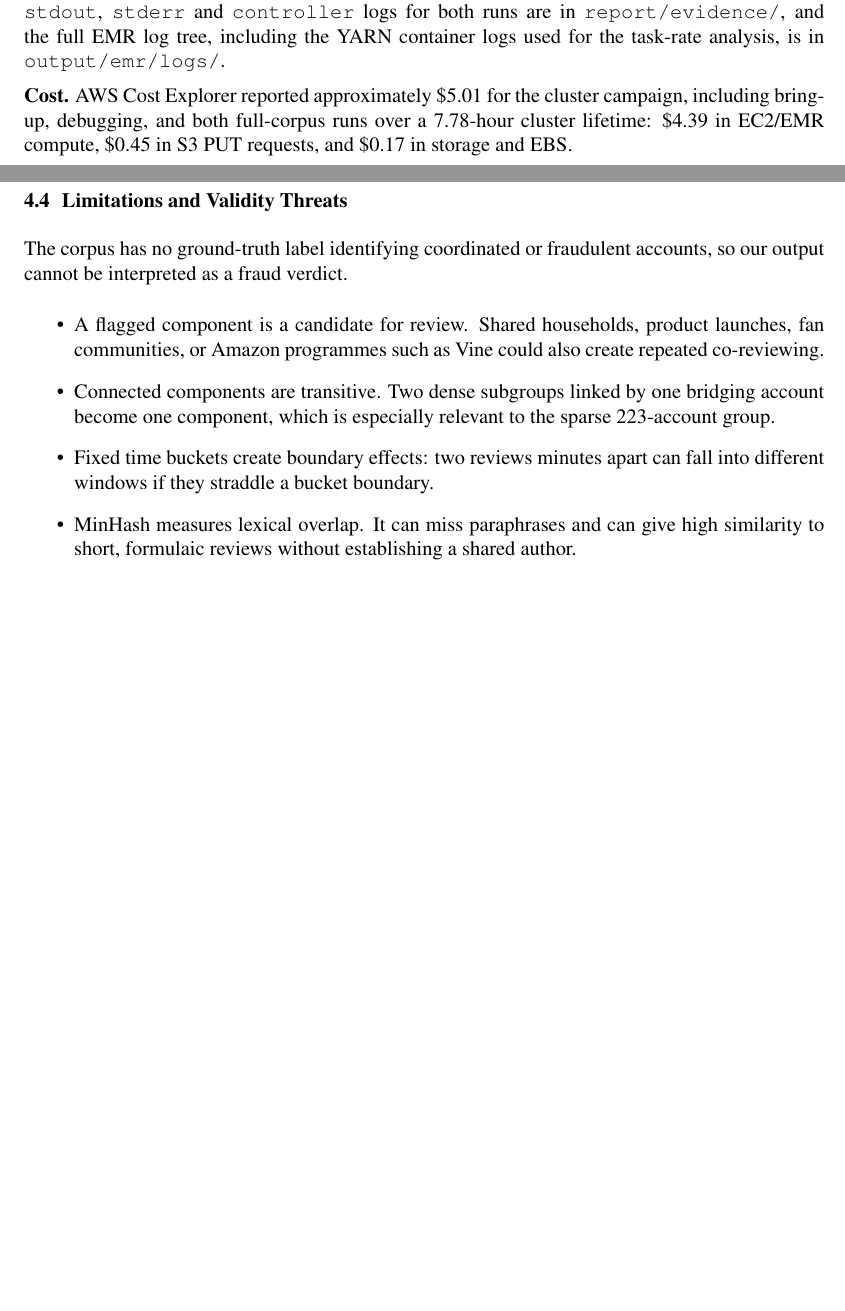
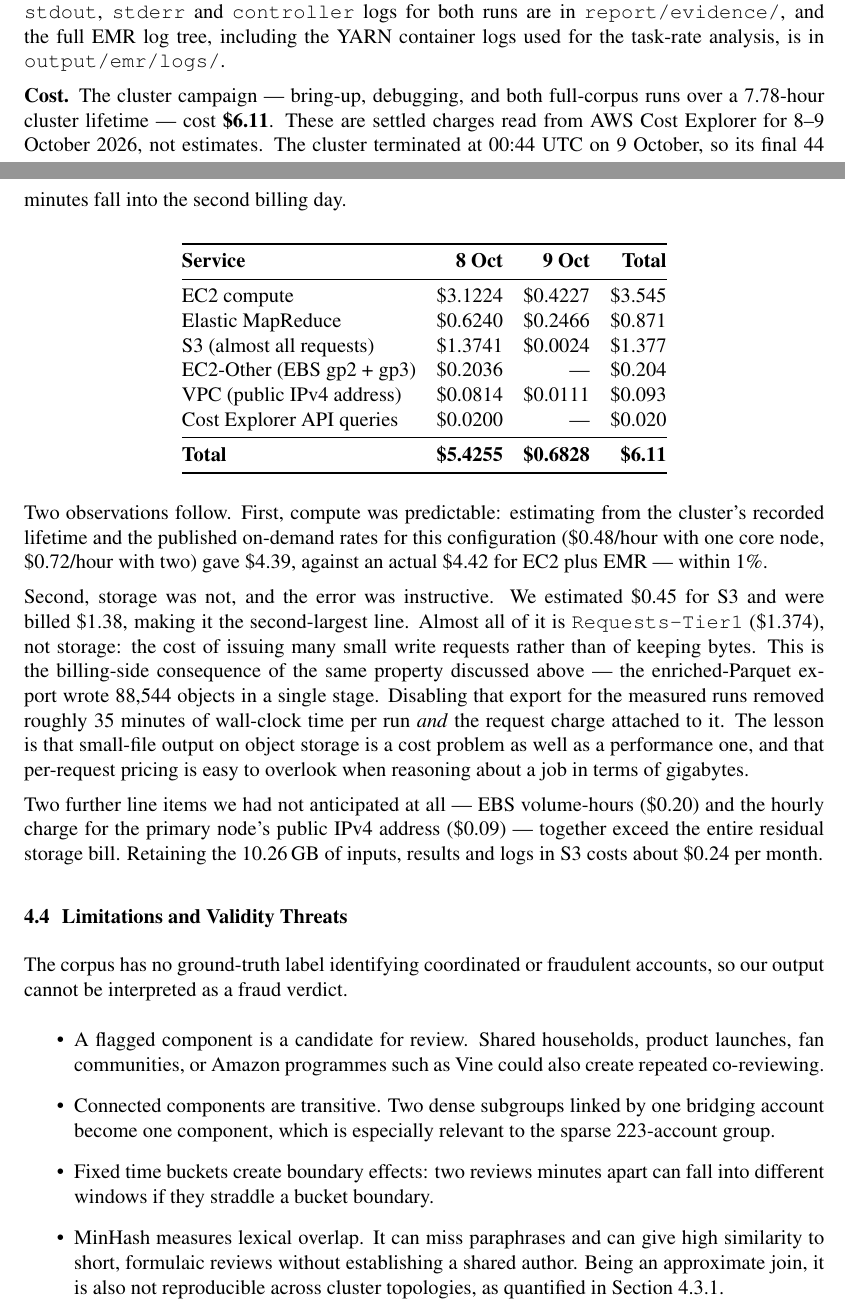
Before and after one commit to Riyadil/Amazon-Review-Coordination-python, a LaTeX document (report/final_report.tex): two parts of pages 16 and 17 of 21, joined at a grey line, cut so that both start at the same text, the shorter picture padded with empty space. Compiled offline with pdfLaTeX.

Commit message:
Update .gitignore to include LaTeX build artifacts and modify final report content

```diff
--- a/report/final_report.tex
+++ b/report/final_report.tex
@@ -809,10 +824,51 @@ deliverable package: the step \texttt{stdout}, \texttt{stderr} and
 container logs used for the task-rate analysis, is in
 \texttt{output/emr/logs/}.
 
-\textbf{Cost.} AWS Cost Explorer reported approximately \$5.01 for the cluster
-campaign, including bring-up, debugging, and both full-corpus runs over a
-7.78-hour cluster lifetime: \$4.39 in EC2/EMR compute, \$0.45 in S3 PUT
-requests, and \$0.17 in storage and EBS.
+\textbf{Cost.} The cluster campaign --- bring-up, debugging, and both
+full-corpus runs over a 7.78-hour cluster lifetime --- cost \textbf{\$6.11}.
+These are settled charges read from AWS Cost Explorer for 8--9 October 2026,
+not estimates. The cluster terminated at 00:44 UTC on 9 October, so its final
+44 minutes fall into the second billing day.
+
+\begin{center}
+\begin{tabular}{@{}lrrr@{}}
+  \toprule
+  \textbf{Service} & \textbf{8 Oct} & \textbf{9 Oct} & \textbf{Total} \\
+  \midrule
+  EC2 compute                      & \$3.1224 & \$0.4227 & \$3.545 \\
+  Elastic MapReduce                & \$0.6240 & \$0.2466 & \$0.871 \\
+  S3 (almost all requests)         & \$1.3741 & \$0.0024 & \$1.377 \\
+  EC2-Other (EBS gp2 + gp3)        & \$0.2036 & ---      & \$0.204 \\
+  VPC (public IPv4 address)        & \$0.0814 & \$0.0111 & \$0.093 \\
+  Cost Explorer API queries        & \$0.0200 & ---      & \$0.020 \\
+  \midrule
+  \textbf{Total}                   & \textbf{\$5.4255} & \textbf{\$0.6828}
+                                   & \textbf{\$6.11} \\
+  \bottomrule
+\end{tabular}
+\end{center}
+
+Two observations follow. First, compute was predictable: estimating from the
+cluster's recorded lifetime and the published on-demand rates for this
+configuration (\$0.48/hour with one core node, \$0.72/hour with two) gave
+\$4.39, against an actual \$4.42 for EC2 plus EMR --- within 1\%.
+
+Second, storage was not, and the error was instructive. We estimated \$0.45
+for S3 and were billed \$1.38, making it the second-largest line. Almost all
+of it is \texttt{Requests-Tier1} (\$1.374), not storage: the cost of issuing
+many small write requests rather than of keeping bytes. This is the
+billing-side consequence of the same property discussed above --- the
+enriched-Parquet export wrote 88{,}544 objects in a single stage. Disabling
+that export for the measured runs removed roughly 35 minutes of wall-clock
+time per run \emph{and} the request charge attached to it. The lesson is that
+small-file output on object storage is a cost problem as well as a performance
+one, and that per-request pricing is easy to overlook when reasoning about a
+job in terms of gigabytes.
+
+Two further line items we had not anticipated at all --- EBS volume-hours
+(\$0.20) and the hourly charge for the primary node's public IPv4 address
+(\$0.09) --- together exceed the entire residual storage bill. Retaining the
+10.26\,GB of inputs, results and logs in S3 costs about \$0.24 per month.
 
 \subsection{Limitations and Validity Threats}
 
@@ -829,7 +885,8 @@ accounts, so our output cannot be interpreted as a fraud verdict.
         can fall into different windows if they straddle a bucket boundary.
   \item MinHash measures lexical overlap. It can miss paraphrases and can give
         high similarity to short, formulaic reviews without establishing a
-        shared author.
+        shared author. Being an approximate join, it is also not reproducible
+        across cluster topologies, as quantified in Section 4.3.1.
   \item The seven score weights are documented but hand chosen; they rank
         evidence consistently, but are not calibrated probabilities.
   \item Sensitivity and injection experiments used Video Games only. Their
```
Also changed, not shown: report/final_report.pdf, report/final_report.tex (31 more changed lines), 1 other file.
